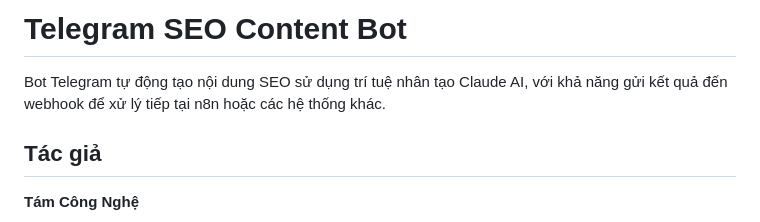
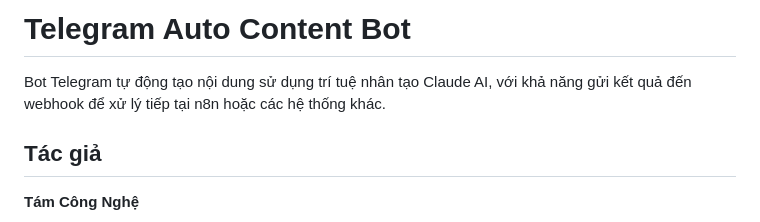
Before and after one commit to 8technologia/Telegram-Content, a Markdown page: README.md, the part around the change. Drawn GitHub-style.

```diff
--- a/README.md
+++ b/README.md
@@ -1,6 +1,6 @@
-# Telegram SEO Content Bot
+# Telegram Auto Content Bot
 
-Bot Telegram tự động tạo nội dung SEO sử dụng trí tuệ nhân tạo Claude AI, với khả năng gửi kết quả đến webhook để xử lý tiếp tại n8n hoặc các hệ thống khác.
+Bot Telegram tự động tạo nội dung sử dụng trí tuệ nhân tạo Claude AI, với khả năng gửi kết quả đến webhook để xử lý tiếp tại n8n hoặc các hệ thống khác.
 
 ## Tác giả
 
```
